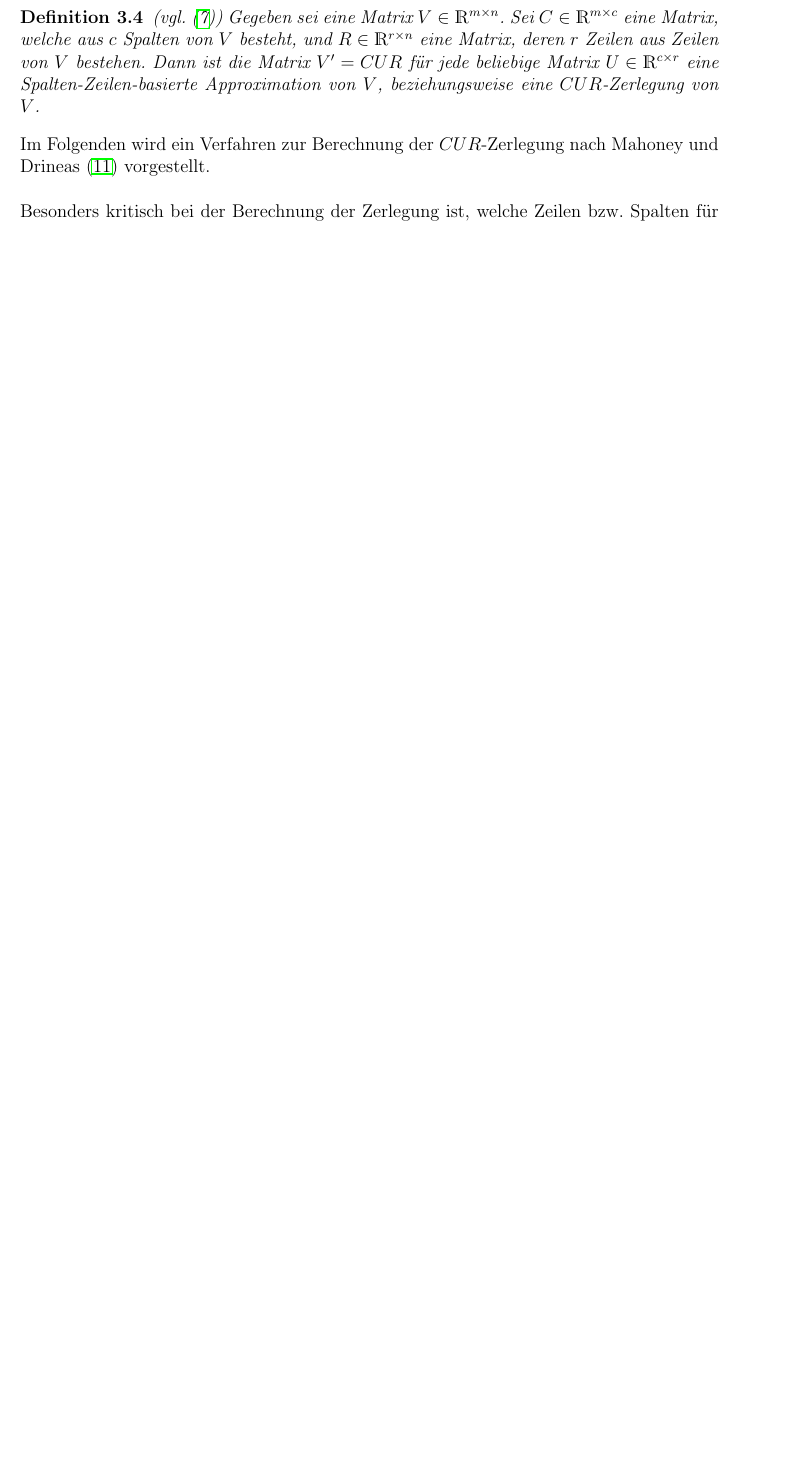
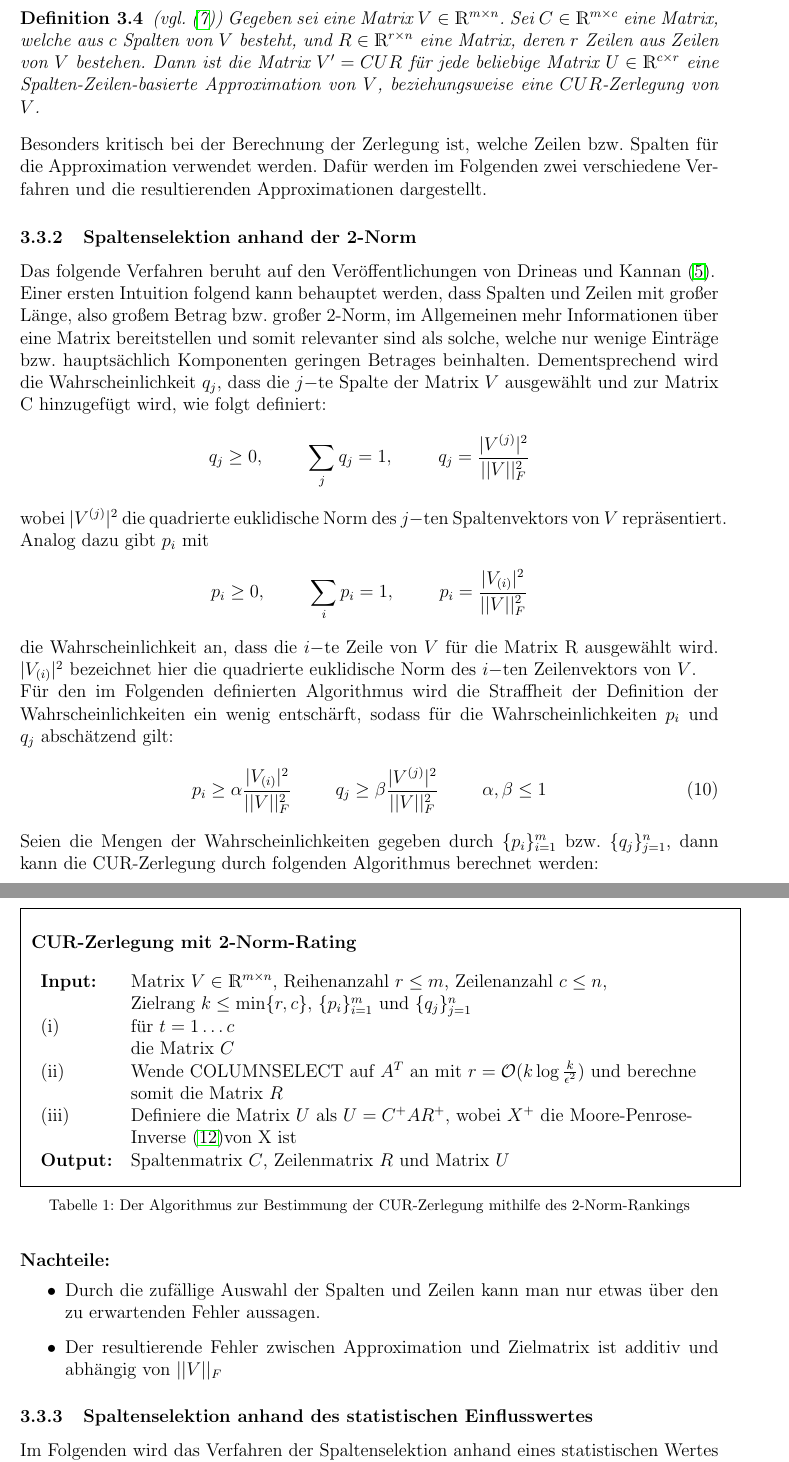
Before and after one commit to mstachl/Bachelor-Thesis, a LaTeX document (Inhaltsverzeichnis/BA.tex): part of page 10 of 16 before the commit and two parts of pages 11 and 12 of 19 after it, the two joined at a grey line, cut so that both start at the same text, the shorter picture padded with empty space. Compiled offline with pdfLaTeX.

Commit message:
kleinere aenderungen, 2normcur eingefuegt

```diff
--- a/Inhaltsverzeichnis/BA.tex
+++ b/Inhaltsverzeichnis/BA.tex
@@ -339,6 +359,64 @@ Eventuell noch einfügen: NNCUR, NNCX
 			\in\mathds{R}^{c\times r}$ eine Spalten-Zeilen-basierte Approximation von $V$, beziehungsweise eine $CUR
 			$-Zerlegung von $V$.
 		\end{Definition}
-		Im Folgenden wird ein Verfahren zur Berechnung der $CUR$-Zerlegung nach Mahoney und Drineas \citep{mahoney2008} vorgestellt. \newline
+		Besonders kritisch bei der Berechnung der Zerlegung ist, welche Zeilen bzw. Spalten für die Approximation
+		verwendet werden. Dafür werden im Folgenden zwei verschiedene Verfahren und die resultierenden
+		Approximationen dargestellt.
+		\subsubsection{Spaltenselektion anhand der 2-Norm}
+		Das folgende Verfahren beruht auf den Veröffentlichungen von Drineas und Kannan \citep{drineas2003}. \\
+		Einer ersten Intuition folgend kann behauptet werden, dass Spalten und Zeilen mit großer Länge, also großem
+		Betrag bzw. großer 2-Norm, im Allgemeinen mehr Informationen über eine Matrix bereitstellen und somit
+		relevanter sind als solche, welche nur wenige Einträge bzw. hauptsächlich Komponenten geringen Betrages
+		beinhalten. Dementsprechend wird die Wahrscheinlichkeit $q_j$, dass die $j-$te Spalte der Matrix $V$
+		ausgewählt und zur Matrix C hinzugefügt wird, wie folgt definiert:
+		\begin{equation*}
+			q_j\geq 0, \hspace{1cm} \sum_j q_j=1, \hspace{1cm} q_j=\frac{|V^{(j)}|^2}{||V||_F^2}
+		\end{equation*}
+		wobei $|V^{(j)}|^2$ die quadrierte euklidische Norm des $j-$ten Spaltenvektors von $V$
+		repräsentiert. Analog dazu gibt $p_i$ mit
+		\begin{equation*}
+			p_i\geq 0, \hspace{1cm} \sum_i p_i=1, \hspace{1cm} p_i=\frac{|V_{(i)}|^2}{||V||_F^2}
+		\end{equation*}
+		die Wahrscheinlichkeit an, dass die $i-$te Zeile von $V$ für die Matrix R ausgewählt
+		wird. $|V_{(i)}|^2$ bezeichnet hier die quadrierte euklidische Norm des $i-$ten Zeilenvektors von $V$. \\
+		Für den im Folgenden definierten Algorithmus wird die  Straffheit der Definition der Wahrscheinlichkeiten ein
+		wenig entschärft, sodass für die Wahrscheinlichkeiten $p_i$ und $q_j$ abschätzend gilt:
+		\begin{equation}
+			p_i\geq\alpha\frac{|V_{(i)}|^2}{||V||_F^2} \hspace{1cm} q_j\geq\beta\frac{|V^{(j)}|^2}{||V||_F^2} \hspace{1cm} \alpha,\beta \leq 1
+		\end{equation}
+		Seien die Mengen der Wahrscheinlichkeiten gegeben durch $\{p_i\}_{i=1}^m$ bzw. $\{q_j\}_{j=1}^n$, dann kann
+		die CUR-Zerlegung durch folgenden Algorithmus berechnet werden: \newpage
+		\begin{table}[h]
+		\center
+		\fbox{
+		\begin{minipage}{16cm}
+		\vspace{5mm}
+			\textbf{CUR-Zerlegung mit 2-Norm-Rating} \newline
+			\newline
+			\begin{tabular}{ll}
+				\textbf{Input:} & Matrix $V\in\mathds{R}^{m\times n}$, Reihenanzahl $r\leq m$, Zeilenanzahl $c\leq n$,\\
+				 &  Zielrang $k\leq\min\{r,c\}$, $\{p_i\}_{i=1}^m$ und $\{q_j\}_{j=1}^n$ \\
+				(i) & für $t=1\dots c$\\
+				 &  die Matrix $C$ \\
+				(ii) & Wende COLUMNSELECT auf $A^T$ an mit $r=\mathcal{O}(k \log \frac{k}{\epsilon^2})$ und berechne
+				  \\ &somit die Matrix $R$ \\
+				(iii) & Definiere die Matrix $U$ als $U=C^+AR^+$, wobei $X^+$ die Moore-Penrose- \\ & Inverse
+				\citep{penrose1955}von X ist \\
+				\textbf{Output:} & Spaltenmatrix $C$, Zeilenmatrix $R$ und Matrix $U$ \\
+			\end{tabular}
+			\vspace{2mm}
+		\end{minipage}
+		}
 		\newline
-		Besonders kritisch bei der Berechnung der Zerlegung ist, welche Zeilen bzw. Spalten für die Approximation
+		\caption{Der Algorithmus zur Bestimmung der CUR-Zerlegung mithilfe des 2-Norm-Rankings}
+		\end{table}
+		\textbf{Nachteile:}
+		\begin{itemize}
+			\item Durch die zufällige Auswahl der Spalten und Zeilen kann man nur etwas über den zu erwartenden
+			Fehler aussagen.
+			\item Der resultierende Fehler zwischen Approximation und Zielmatrix ist additiv und abhängig von $||V||_F$
+		\end{itemize}
+		\subsubsection{Spaltenselektion anhand des statistischen Einflusswertes}
+		Im Folgenden wird das Verfahren der Spaltenselektion anhand eines statistischen Wertes (engl.:
+		\textit{leverage score}) nach Mahoney und Drineas \citep{mahoney2008} dargestellt. Dabei wird ein Rating erzeugt, welche den
+		Einfluss einer Spalte/Zeile auf die "beste" Rang-k-Approximation, also die Singulärwertzerlegung von Rank $k$, der Matrix beschreibt. Dieser spezifische Wert beschreibt, mit welcher Wahrscheinlichkeit eine Zeile/Spalte selektiert und zur Approximationsmatrix hinzugefügt wird. \newline
@@ -381,0 +460,8 @@ Eventuell noch einfügen: NNCUR, NNCX
+				\textbf{Input:} & Matrix $V\in\mathds{R}^{m\times n}$, Zielrang $k$, Fehlerparameter $\epsilon$ \\
+				(i) & Wende COLUMNSELECT auf $A$ an mit $c=\mathcal{O}(k \log \frac{k}{\epsilon^2})$ und berechne somit\\
+				 &  die Matrix $C$ \\
+				(ii) & Wende COLUMNSELECT auf $A^T$ an mit $r=\mathcal{O}(k \log \frac{k}{\epsilon^2})$ und berechne
+				  \\ &somit die Matrix $R$ \\
+				(iii) & Definiere die Matrix $U$ als $U=C^+AR^+$, wobei $X^+$ die Moore-Penrose- \\ & Inverse
+				\citep{penrose1955}von X ist \\
+				\textbf{Output:} & Spaltenmatrix $C$, Zeilenmatrix $R$ und Matrix $U$ \\
```
Also changed, not shown: Inhaltsverzeichnis/BA.tex (89 more changed lines), 5 other files.
